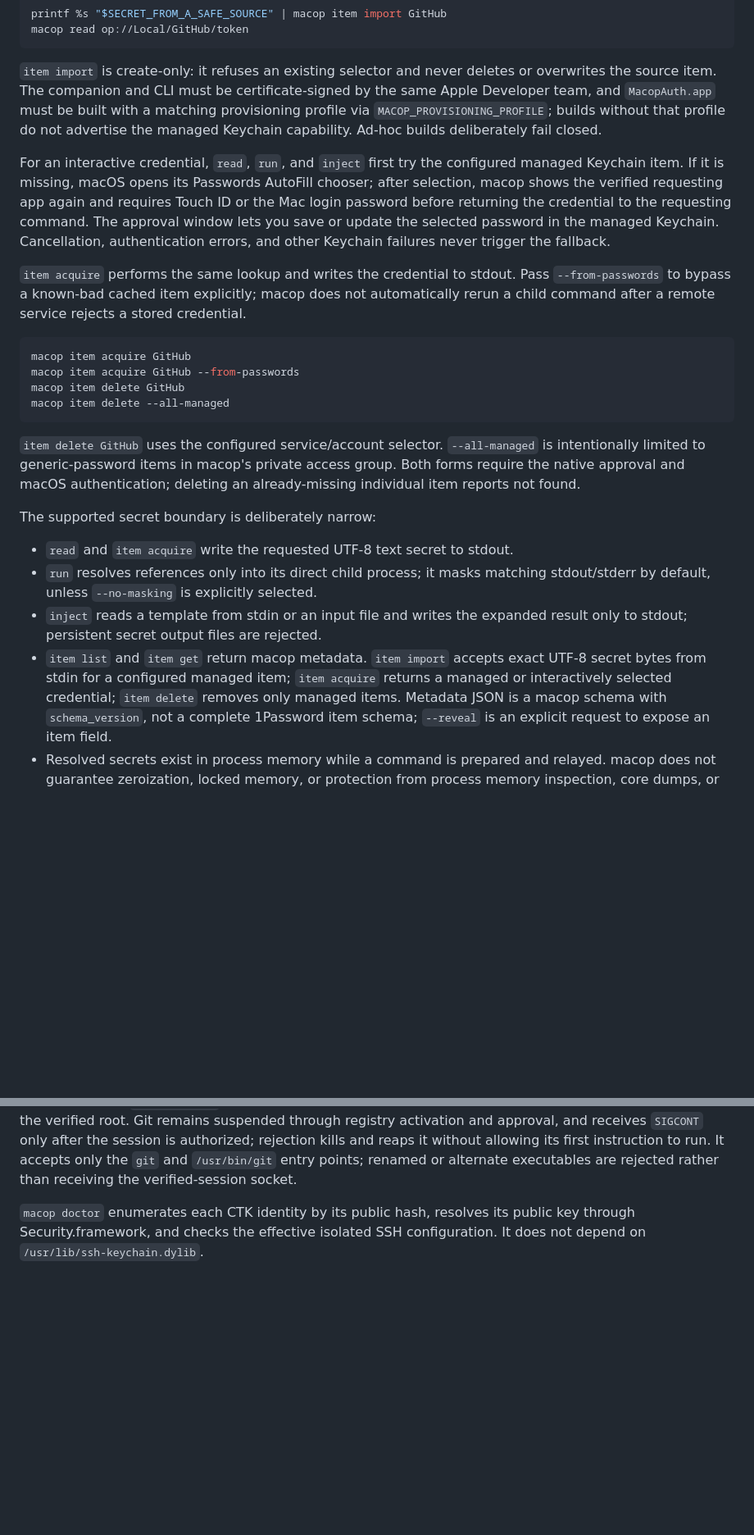
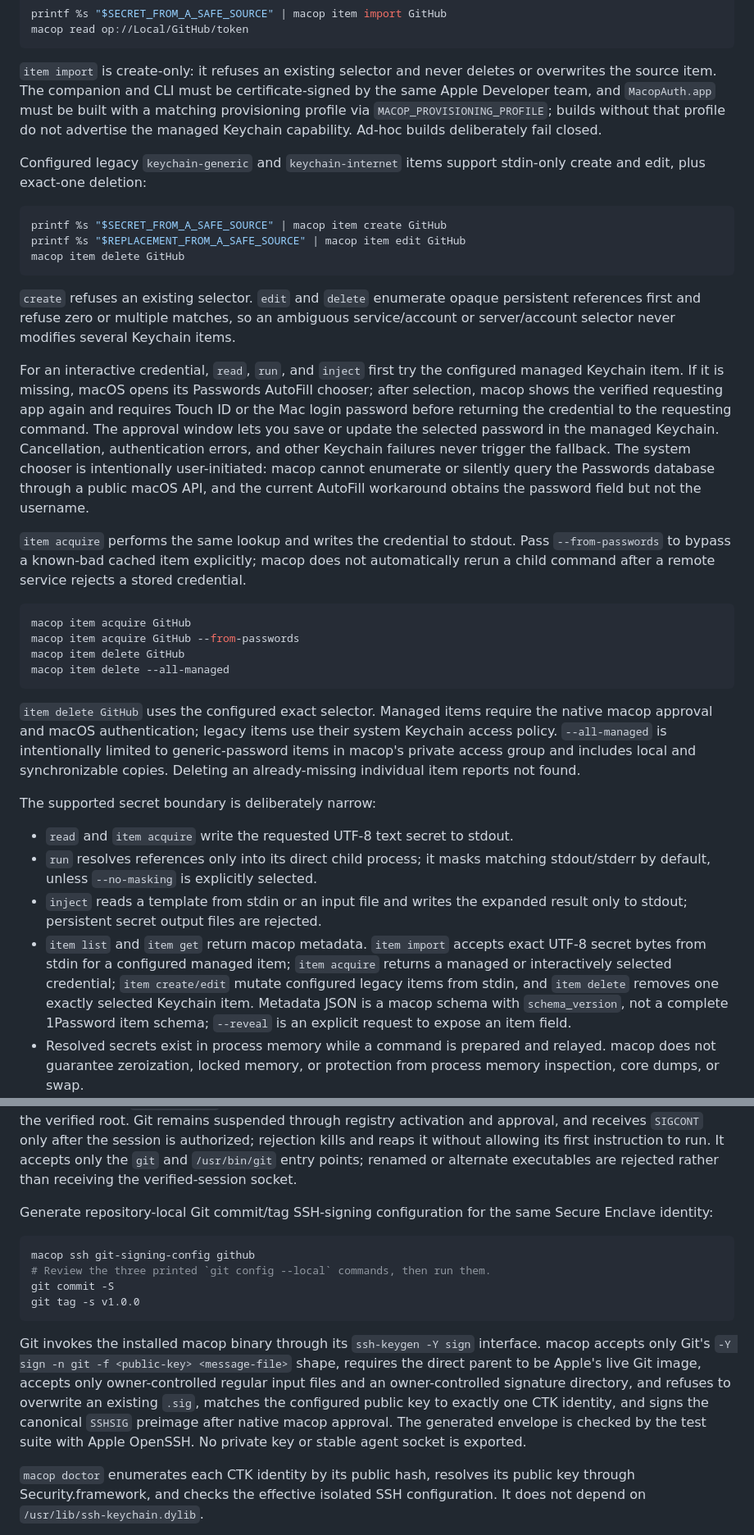
Before and after one commit to slashkiko/macop, a Markdown page: README.md, 2 parts joined by grey strips. Shown at 82% size. Drawn GitHub-style; blank space fills up the shorter version.

````diff
--- a/README.md
+++ b/README.md
@@ -210,6 +220,20 @@ matching provisioning profile via `MACOP_PROVISIONING_PROFILE`; builds without
 that profile do not advertise the managed Keychain capability. Ad-hoc builds
 deliberately fail closed.
 
+Configured legacy `keychain-generic` and `keychain-internet` items support
+stdin-only create and edit, plus exact-one deletion:
+
+```bash
+printf %s "$SECRET_FROM_A_SAFE_SOURCE" | macop item create GitHub
+printf %s "$REPLACEMENT_FROM_A_SAFE_SOURCE" | macop item edit GitHub
+macop item delete GitHub
+```
+
+`create` refuses an existing selector. `edit` and `delete` enumerate opaque
+persistent references first and refuse zero or multiple matches, so an
+ambiguous service/account or server/account selector never modifies several
+Keychain items.
+
 For an interactive credential, `read`, `run`, and `inject` first try the
 configured managed Keychain item. If it is missing, macOS opens its Passwords
 AutoFill chooser; after selection, macop shows the verified requesting app again
@@ -217,6 +241,9 @@ and requires Touch ID or the Mac login password before returning the credential
 to the requesting command. The approval window lets you save or update the
 selected password in the managed Keychain. Cancellation, authentication errors,
 and other Keychain failures never trigger the fallback.
+The system chooser is intentionally user-initiated: macop cannot enumerate or
+silently query the Passwords database through a public macOS API, and the
+current AutoFill workaround obtains the password field but not the username.
 
 `item acquire` performs the same lookup and writes the credential to stdout.
 Pass `--from-passwords` to bypass a known-bad cached item explicitly; macop does
@@ -230,10 +257,12 @@ macop item delete GitHub
 macop item delete --all-managed
 ```
 
-`item delete GitHub` uses the configured service/account selector.
+`item delete GitHub` uses the configured exact selector. Managed items require
+the native macop approval and macOS authentication; legacy items use their
+system Keychain access policy.
 `--all-managed` is intentionally limited to generic-password items in macop's
-private access group. Both forms require the native approval and macOS
-authentication; deleting an already-missing individual item reports not found.
+private access group and includes local and synchronizable copies. Deleting an
+already-missing individual item reports not found.
 
 The supported secret boundary is deliberately narrow:
 
@@ -244,8 +273,9 @@ The supported secret boundary is deliberately narrow:
   result only to stdout; persistent secret output files are rejected.
 - `item list` and `item get` return macop metadata. `item import` accepts exact
   UTF-8 secret bytes from stdin for a configured managed item; `item acquire`
-  returns a managed or interactively selected credential; `item delete` removes
-  only managed items. Metadata JSON is a macop schema
+  returns a managed or interactively selected credential; `item create/edit`
+  mutate configured legacy items from stdin, and `item delete` removes one
+  exactly selected Keychain item. Metadata JSON is a macop schema
   with `schema_version`, not a complete 1Password item schema; `--reveal` is an
   explicit request to expose an item field.
 - Resolved secrets exist in process memory while a command is prepared and
@@ -292,6 +322,26 @@ Git remains suspended through registry activation and approval, and receives
 without allowing its first instruction to run.
 It accepts only the `git` and `/usr/bin/git` entry points; renamed or alternate
 executables are rejected rather than receiving the verified-session socket.
+
+Generate repository-local Git commit/tag SSH-signing configuration for the same
+Secure Enclave identity:
+
+```bash
+macop ssh git-signing-config github
+# Review the three printed `git config --local` commands, then run them.
+git commit -S
+git tag -s v1.0.0
+```
+
+Git invokes the installed macop binary through its `ssh-keygen -Y sign`
+interface. macop accepts only Git's
+`-Y sign -n git -f <public-key> <message-file>` shape, requires the direct
+parent to be Apple's live Git image, accepts only owner-controlled regular
+input files and an owner-controlled signature directory, and refuses
+to overwrite an existing `.sig`, matches the configured public key to exactly
+one CTK identity, and signs the canonical `SSHSIG` preimage after native macop
+approval. The generated envelope is checked by the test suite with Apple
+OpenSSH. No private key or stable agent socket is exported.
 
 `macop doctor` enumerates each CTK identity by its public hash, resolves its
 public key through Security.framework, and checks the effective isolated SSH
````
Also changed, not shown: other parts of README.md (+25 -0 lines), docs/macop-design.md (+25 -15 lines), docs/macop-phase0-feasibility-2026-08-14.md (+4 -4 lines).
